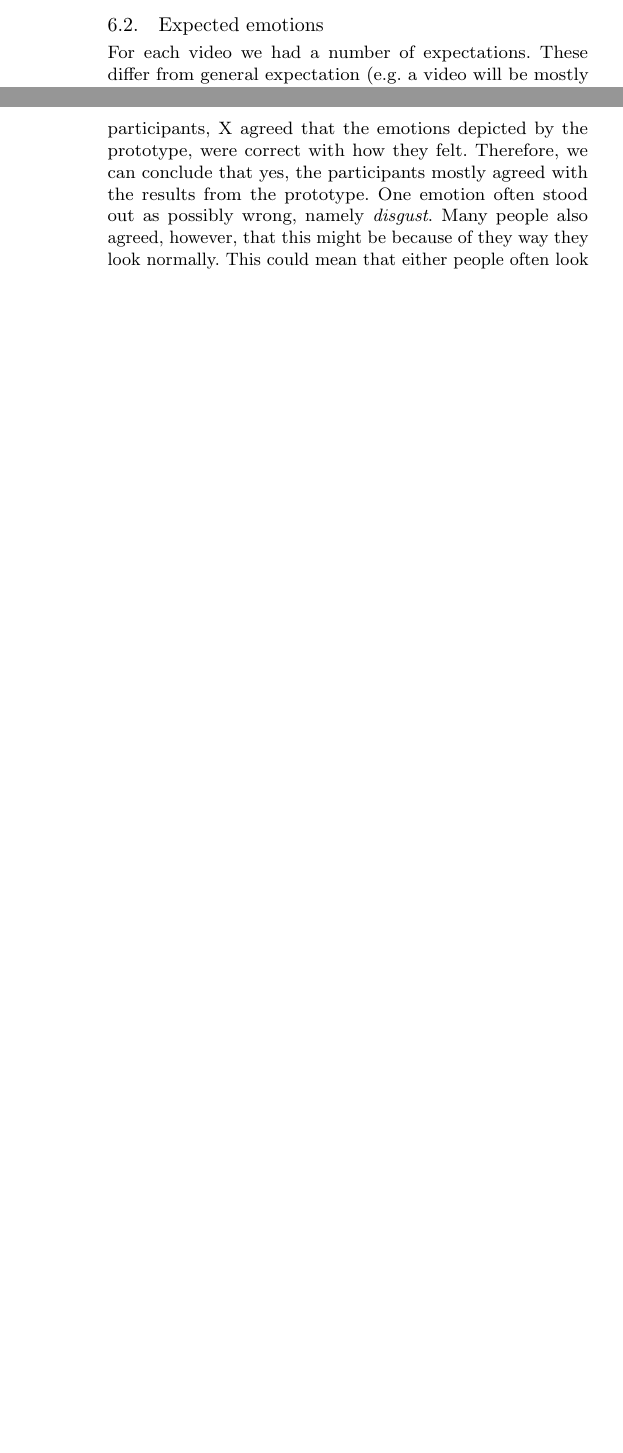
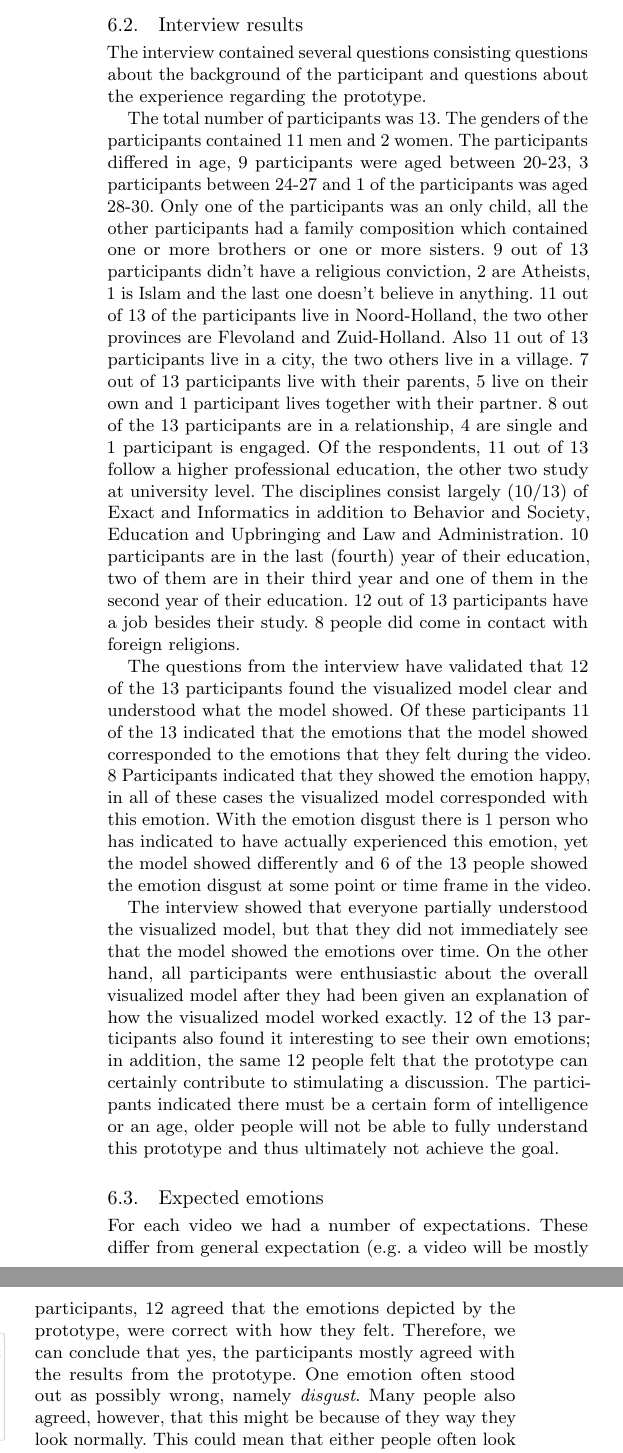
Before and after one commit to drtheuns/minor_riet_paper, a LaTeX paper (paper.tex): two parts of the columns of pages 5 and 6 of 6 before the commit and two parts of the columns of pages 5 and 6 of 7 after it, joined at a grey line, cut at the place of the change, the shorter picture padded with empty space. The pictures show the PDF file paper.pdf that the author committed with the source.

Commit message:
Add interview results & reorder results

```diff
--- a/paper.tex
+++ b/paper.tex
@@ -363,3 +364,37 @@ The analysis tool is available as well: \url{https://github.com/drtheuns/minor_r
+\subsection{Interview results}
+The interview contained several questions consisting questions about the background of the participant and
+questions about the experience regarding the prototype.
+
+The total number of participants was 13. The genders of the participants contained 11 men and 2 women.
+The participants differed in age, 9 participants were aged between 20-23, 3 participants between 24-27 and 1
+of the participants was aged 28-30. Only one of the participants was an only child, all the other participants
+had a family composition which contained one or more brothers or one or more sisters. 9 out of 13
+participants didn't have a religious conviction, 2 are Atheists, 1 is Islam and the last one doesn't believe
+in anything. 11 out of 13 of the participants live in Noord-Holland, the two other provinces are Flevoland and
+Zuid-Holland. Also 11 out of 13 participants live in a city, the two others live in a village. 7 out of 13
+participants live with their parents, 5 live on their own and 1 participant lives together with their partner.
+8 out of the 13 participants are in a relationship, 4 are single and 1 participant is engaged.
+Of the respondents, 11 out of 13 follow a higher professional education, the other two study at university level.
+The disciplines consist largely (10/13) of ‘Exact and Informatics’ in addition to ‘Behavior and Society’,
+‘Education and Upbringing’ and ‘Law and Administration’. 10 participants are in the last (fourth) year of their
+education, two of them are in their third year and one of them in the second year of their education.
+12 out of 13 participants have a job besides their study. 8 people did come in contact with foreign religions.
+
+The questions from the interview have validated that 12 of the 13 participants found the visualized model clear
+and understood what the model showed. Of these participants 11 of the 13 indicated that the emotions that the
+model showed corresponded to the emotions that they felt during the video. 8 Participants indicated that they
+showed the emotion happy, in all of these cases the visualized model corresponded with this emotion.
+With the emotion ‘disgust’ there is 1 person who has indicated to have actually experienced this emotion,
+yet the model showed differently and 6 of the 13 people showed the emotion disgust at some point or time frame
+in the video.
+
+The interview showed that everyone partially understood the visualized model, but that they did not immediately
+see that the model showed the emotions over time. On the other hand, all participants were enthusiastic about
+the overall visualized model after they had been given an explanation of how the visualized model worked
+exactly. 12 of the 13 participants also found it interesting to see their own emotions; in addition,
+the same 12 people felt that the prototype can certainly contribute to stimulating a discussion.
+The participants indicated there must be a certain form of intelligence or an age, older people will not be
+able to fully understand this prototype and thus ultimately not achieve the goal.
 
 \subsection{Expected emotions}
 For each video we had a number of expectations. These differ from general expectation (e.g. a video will be
@@ -424,7 +459,7 @@ In section \ref{results} we defined two questions that, when answered, can give
 results. Here we will explore our interpretation of the data and answer these questions.
 
 Our first question was: \emph{Do the participants agree with the emotions predicted by the prototype?}.
-Out of the 13 research participants, X agreed that the emotions depicted by the prototype, were correct with
+Out of the 13 research participants, 12 agreed that the emotions depicted by the prototype, were correct with
 how they felt. Therefore, we can conclude that yes, the participants mostly agreed with the results from the
 prototype. One emotion often stood out as possibly wrong, namely \emph{disgust}. Many people also agreed,
 however, that this might be because of they way they look normally. This could mean that either people often
@@ -444,7 +479,7 @@ give a conclusive answer.
 
 If we combine the positive answers for both of the above questions, we get a fairly clear image of the accuracy
 and usability of the prototype. Although further improvements are necessary, for example a larger dataset,
-the prototype works sufficiently well to be used in starting a discussion. Out of 13 participants, X agreed that
+the prototype works sufficiently well to be used in starting a discussion. Out of 13 participants, 12 agreed that
 the visualization, especially in group settings, is capable of helping in starting a discussion regarding their
 emotions on a specific subject.
 
```
Also changed, not shown: paper.pdf, paper.tex (7 more changed lines).
